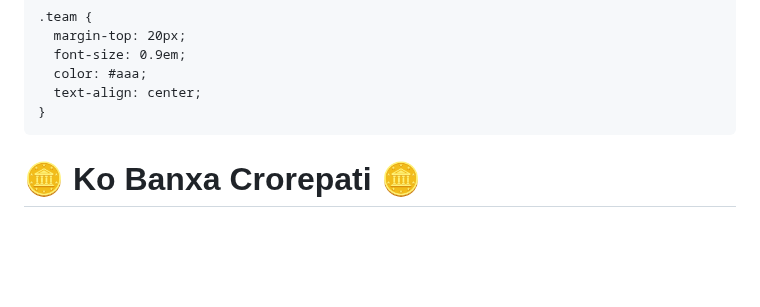
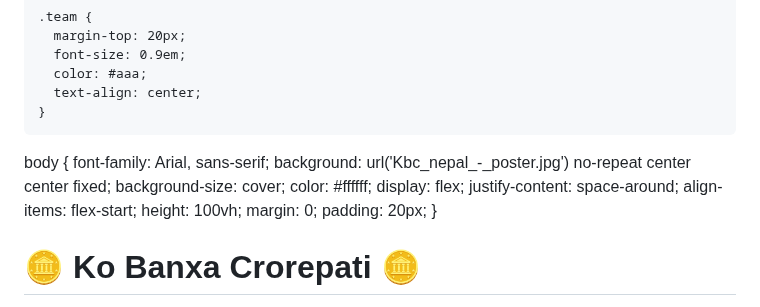
Before and after one commit to pro07mishrawal/SQA, a Markdown page: README.md, the part around the change. Drawn GitHub-style; blank space fills up the shorter version.

```diff
--- a/README.md
+++ b/README.md
@@ -119,6 +119,19 @@
   </style>
 </head>
 <body>
+  body {
+  font-family: Arial, sans-serif;
+  background: url('Kbc_nepal_-_poster.jpg') no-repeat center center fixed;
+  background-size: cover;
+  color: #ffffff;
+  display: flex;
+  justify-content: space-around;
+  align-items: flex-start;
+  height: 100vh;
+  margin: 0;
+  padding: 20px;
+}
+
   <div class="container">
     <h1>🪙 Ko Banxa Crorepati 🪙</h1>
     <div id="prize">Prize: ₹0</div>
```
